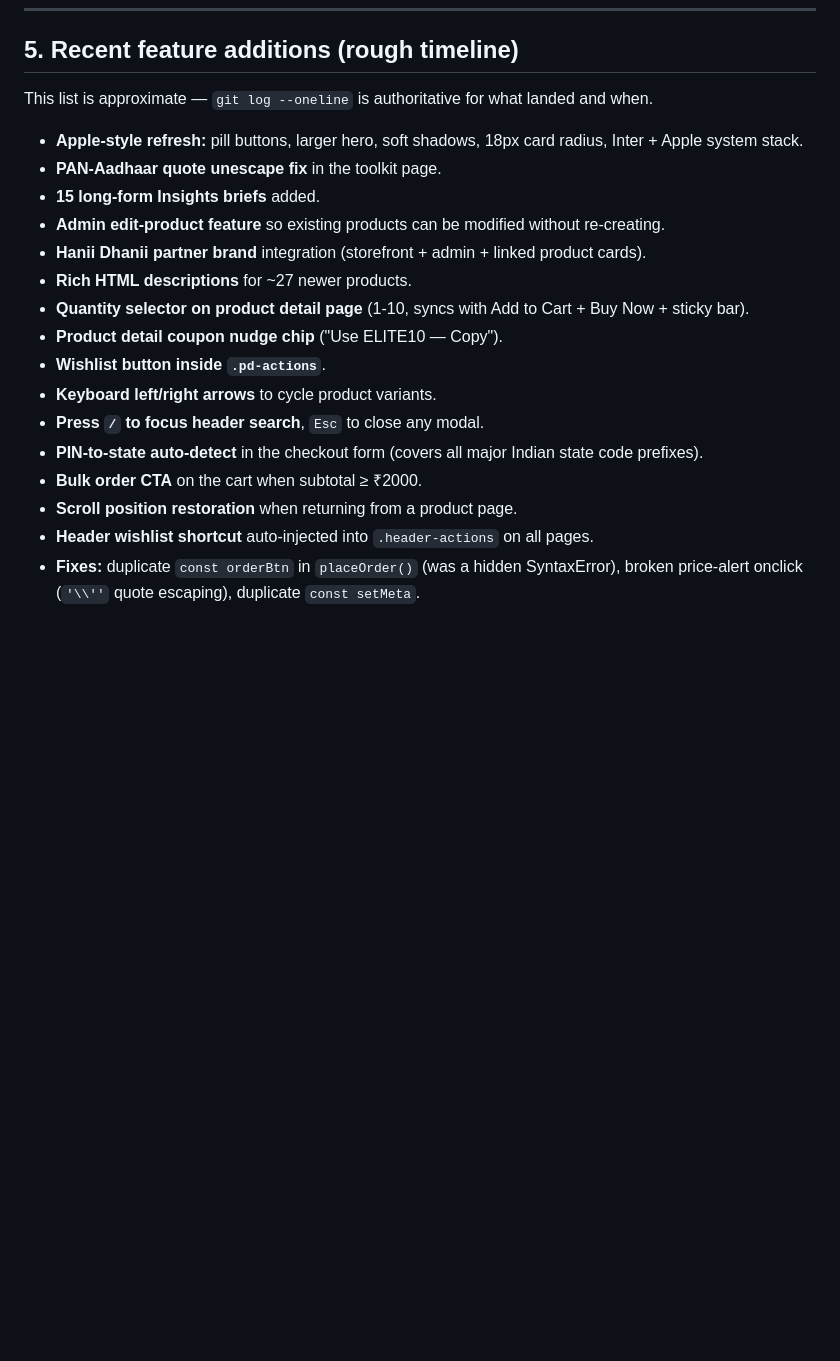
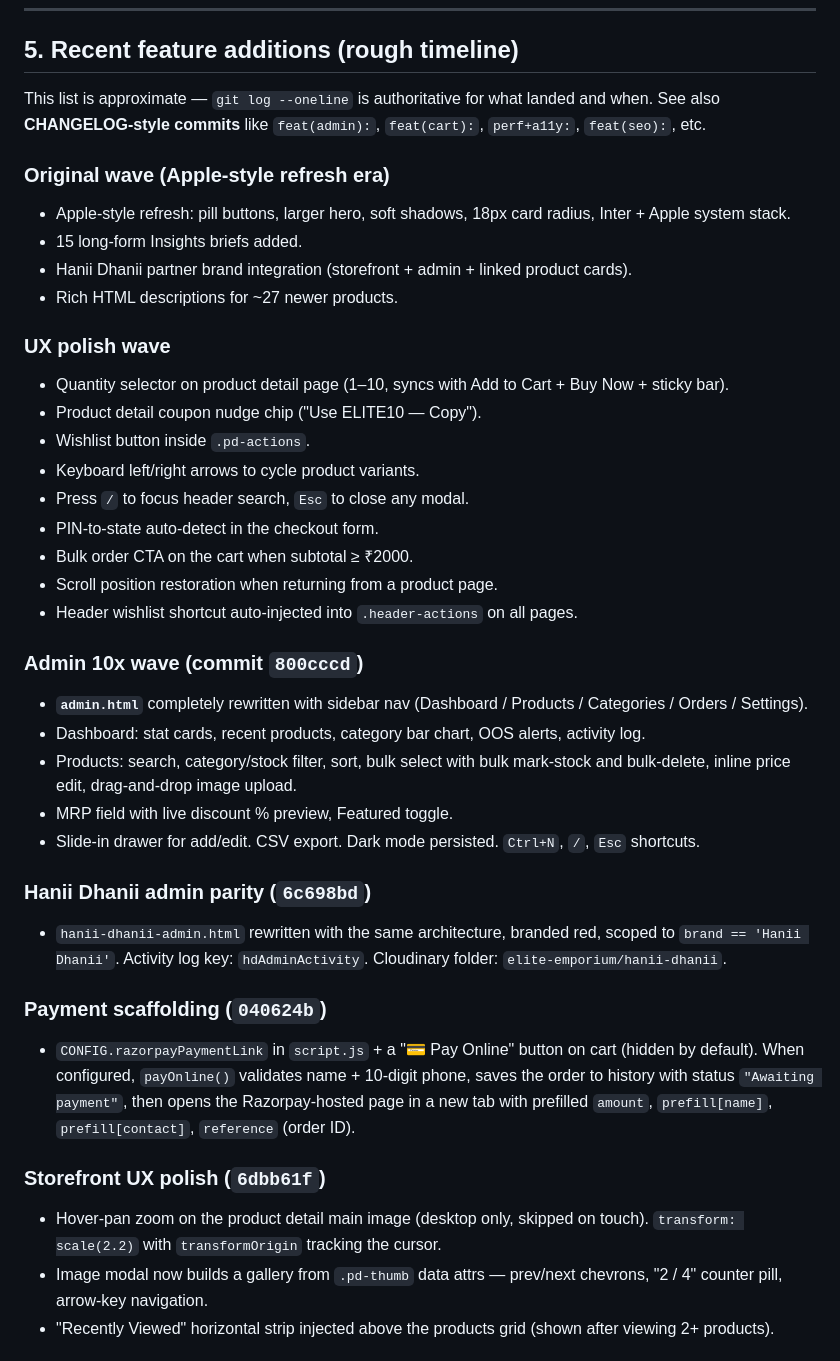
Before and after one commit to contactmihassociates/elite-emporium, a Markdown page: README.md, the part around one of its changes. GitHub-like rendering; blank space fills up the shorter version.

Commit message:
docs(readme): update timeline through fdc7230 with full per-wave detail
Co-Authored-By: Claude Opus 4.7 <noreply@anthropic.com>

```diff
--- a/README.md
+++ b/README.md
@@ -113,21 +113,40 @@ Dark mode is driven by `data-theme="dark"` on `<html>`, toggled by `initDarkMode
 
 ## 5. Recent feature additions (rough timeline)
 
-This list is approximate — `git log --oneline` is authoritative for what landed and when.
+This list is approximate — `git log --oneline` is authoritative for what landed and when. See also **CHANGELOG-style commits** like `feat(admin):`, `feat(cart):`, `perf+a11y:`, `feat(seo):`, etc.
 
-- **Apple-style refresh:** pill buttons, larger hero, soft shadows, 18px card radius, Inter + Apple system stack.
-- **PAN-Aadhaar quote unescape fix** in the toolkit page.
-- **15 long-form Insights briefs** added.
-- **Admin edit-product feature** so existing products can be modified without re-creating.
-- **Hanii Dhanii partner brand** integration (storefront + admin + linked product cards).
-- **Rich HTML descriptions** for ~27 newer products.
-- **Quantity selector on product detail page** (1-10, syncs with Add to Cart + Buy Now + sticky bar).
-- **Product detail coupon nudge chip** ("Use ELITE10 — Copy").
-- **Wishlist button inside `.pd-actions`**.
-- **Keyboard left/right arrows** to cycle product variants.
-- **Press `/` to focus header search**, `Esc` to close any modal.
-- **PIN-to-state auto-detect** in the checkout form (covers all major Indian state code prefixes).
-- **Bulk order CTA** on the cart when subtotal ≥ ₹2000.
-- **Scroll position restoration** when returning from a product page.
-- **Header wishlist shortcut** auto-injected into `.header-actions` on all pages.
-- **Fixes:** duplicate `const orderBtn` in `placeOrder()` (was a hidden SyntaxError), broken price-alert onclick (`'\\''` quote escaping), duplicate `const setMeta`.
+### Original wave (Apple-style refresh era)
+- Apple-style refresh: pill buttons, larger hero, soft shadows, 18px card radius, Inter + Apple system stack.
+- 15 long-form Insights briefs added.
+- Hanii Dhanii partner brand integration (storefront + admin + linked product cards).
+- Rich HTML descriptions for ~27 newer products.
+
+### UX polish wave
+- Quantity selector on product detail page (1–10, syncs with Add to Cart + Buy Now + sticky bar).
+- Product detail coupon nudge chip ("Use ELITE10 — Copy").
+- Wishlist button inside `.pd-actions`.
+- Keyboard left/right arrows to cycle product variants.
+- Press `/` to focus header search, `Esc` to close any modal.
+- PIN-to-state auto-detect in the checkout form.
+- Bulk order CTA on the cart when subtotal ≥ ₹2000.
+- Scroll position restoration when returning from a product page.
+- Header wishlist shortcut auto-injected into `.header-actions` on all pages.
+
+### Admin 10x wave (commit `800cccd`)
+- **`admin.html`** completely rewritten with sidebar nav (Dashboard / Products / Categories / Orders / Settings).
+- Dashboard: stat cards, recent products, category bar chart, OOS alerts, activity log.
+- Products: search, category/stock filter, sort, bulk select with bulk mark-stock and bulk-delete, inline price edit, drag-and-drop image upload.
+- MRP field with live discount % preview, Featured toggle.
+- Slide-in drawer for add/edit. CSV export. Dark mode persisted. `Ctrl+N`, `/`, `Esc` shortcuts.
+
+### Hanii Dhanii admin parity (`6c698bd`)
+- `hanii-dhanii-admin.html` rewritten with the same architecture, branded red, scoped to `brand == 'Hanii Dhanii'`. Activity log key: `hdAdminActivity`. Cloudinary folder: `elite-emporium/hanii-dhanii`.
+
+### Payment scaffolding (`040624b`)
+- `CONFIG.razorpayPaymentLink` in `script.js` + a "💳 Pay Online" button on cart (hidden by default). When configured, `payOnline()` validates name + 10-digit phone, saves the order to history with status `"Awaiting payment"`, then opens the Razorpay-hosted page in a new tab with prefilled `amount`, `prefill[name]`, `prefill[contact]`, `reference` (order ID).
+
+### Storefront UX polish (`6dbb61f`)
+- Hover-pan zoom on the product detail main image (desktop only, skipped on touch). `transform: scale(2.2)` with `transformOrigin` tracking the cursor.
+- Image modal now builds a gallery from `.pd-thumb` data attrs — prev/next chevrons, "2 / 4" counter pill, arrow-key navigation.
+- "Recently Viewed" horizontal strip injected above the products grid (shown after viewing 2+ products).
+
```
Also changed, not shown: other parts of README.md (+28 -0 lines).
